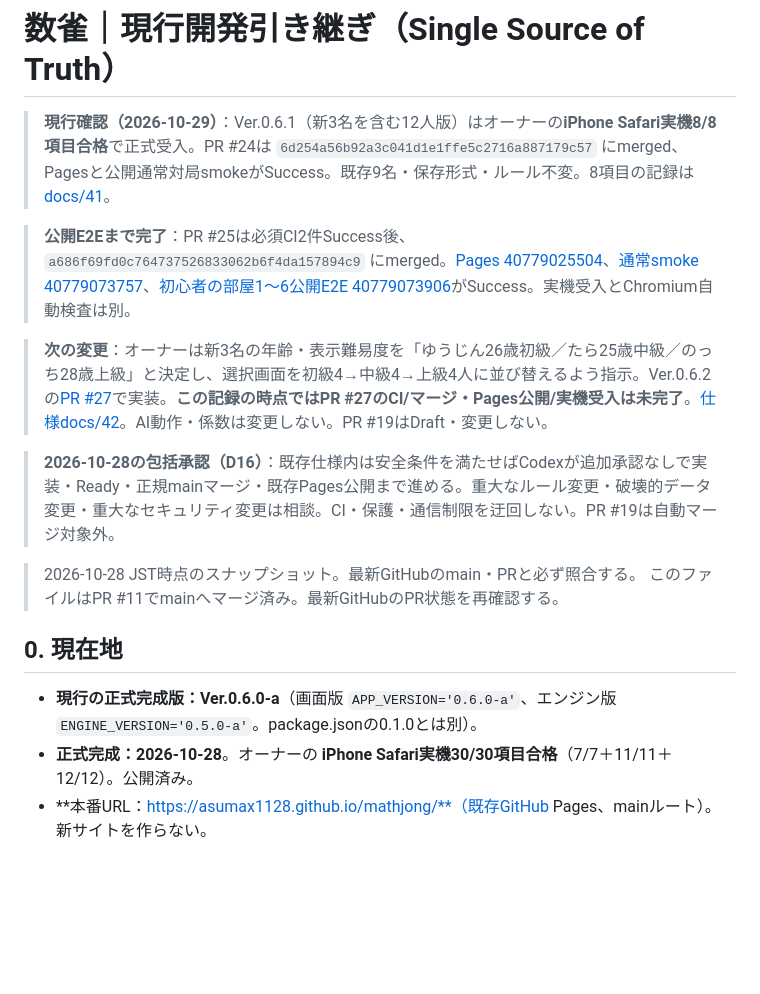
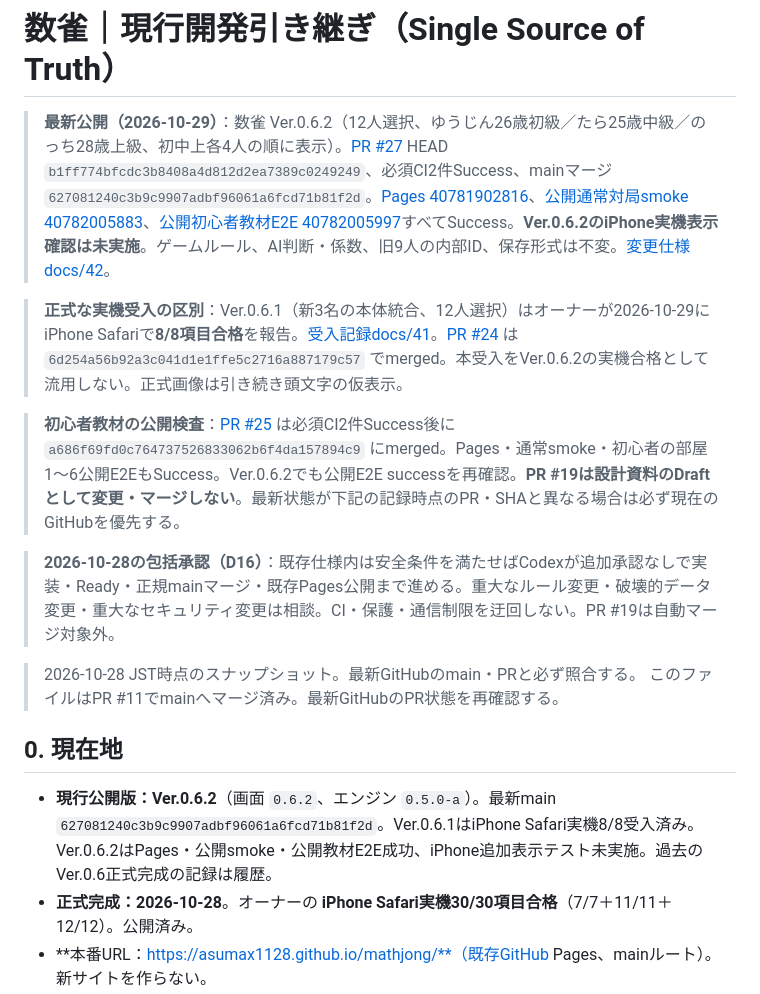
Before and after one commit to asumax1128/mathjong, a Markdown page: docs/HANDOFF.md, the part around the change. Drawn GitHub-style; blank space fills up the shorter version.

Commit message:
docs: finalize Ver.0.6.2 published and retain Ver.0.6.1 iPhone 8/8 acceptance (HANDOFF.md)

```diff
--- a/docs/HANDOFF.md
+++ b/docs/HANDOFF.md
@@ -1,10 +1,10 @@
 # 数雀｜現行開発引き継ぎ（Single Source of Truth）
 
-> **現行確認（2026-10-29）**：Ver.0.6.1（新3名を含む12人版）はオーナーの**iPhone Safari実機8/8項目合格**で正式受入。PR #24は `6d254a56b92a3c041d1e1ffe5c2716a887179c57` にmerged、Pagesと公開通常対局smokeがSuccess。既存9名・保存形式・ルール不変。8項目の記録は[docs/41](41-ver0.6.1-release-acceptance.md)。
+> **最新公開（2026-10-29）**：数雀 Ver.0.6.2（12人選択、ゆうじん26歳初級／たら25歳中級／のっち28歳上級、初中上各4人の順に表示）。[PR #27](https://github.com/asumax1128/mathjong/pull/27) HEAD `b1ff774bfcdc3b8408a4d812d2ea7389c0249249`、必須CI2件Success、mainマージ `627081240c3b9c9907adbf96061a6fcd71b81f2d`。[Pages 40781902816](https://github.com/asumax1128/mathjong/actions/runs/40781902816)、[公開通常対局smoke 40782005883](https://github.com/asumax1128/mathjong/actions/runs/40782005883)、[公開初心者教材E2E 40782005997](https://github.com/asumax1128/mathjong/actions/runs/40782005997)すべてSuccess。**Ver.0.6.2のiPhone実機表示確認は未実施**。ゲームルール、AI判断・係数、旧9人の内部ID、保存形式は不変。[変更仕様docs/42](42-ver0.6.2-trio-profiles.md)。
 
-> **公開E2Eまで完了**：PR #25は必須CI2件Success後、`a686f69fd0c764737526833062b6f4da157894c9` にmerged。[Pages 40779025504](https://github.com/asumax1128/mathjong/actions/runs/40779025504)、[通常smoke 40779073757](https://github.com/asumax1128/mathjong/actions/runs/40779073757)、[初心者の部屋1〜6公開E2E 40779073906](https://github.com/asumax1128/mathjong/actions/runs/40779073906)がSuccess。実機受入とChromium自動検査は別。
+> **正式な実機受入の区別**：Ver.0.6.1（新3名の本体統合、12人選択）はオーナーが2026-10-29にiPhone Safariで**8/8項目合格**を報告。[受入記録docs/41](41-ver0.6.1-release-acceptance.md)。[PR #24](https://github.com/asumax1128/mathjong/pull/24) は `6d254a56b92a3c041d1e1ffe5c2716a887179c57` でmerged。本受入をVer.0.6.2の実機合格として流用しない。正式画像は引き続き頭文字の仮表示。
 
-> **次の変更**：オーナーは新3名の年齢・表示難易度を「ゆうじん26歳初級／たら25歳中級／のっち28歳上級」と決定し、選択画面を初級4→中級4→上級4人に並び替えるよう指示。Ver.0.6.2の[PR #27](https://github.com/asumax1128/mathjong/pull/27)で実装。**この記録の時点ではPR #27のCI/マージ・Pages公開/実機受入は未完了**。[仕様docs/42](42-ver0.6.2-trio-profiles.md)。AI動作・係数は変更しない。PR #19はDraft・変更しない。
+> **初心者教材の公開検査**：[PR #25](https://github.com/asumax1128/mathjong/pull/25) は必須CI2件Success後に `a686f69fd0c764737526833062b6f4da157894c9` にmerged。Pages・通常smoke・初心者の部屋1〜6公開E2EもSuccess。Ver.0.6.2でも公開E2E successを再確認。**PR #19は設計資料のDraftとして変更・マージしない**。最新状態が下記の記録時点のPR・SHAと異なる場合は必ず現在のGitHubを優先する。
 
 > **2026-10-28の包括承認（D16）**：既存仕様内は安全条件を満たせばCodexが追加承認なしで実装・Ready・正規mainマージ・既存Pages公開まで進める。重大なルール変更・破壊的データ変更・重大なセキュリティ変更は相談。CI・保護・通信制限を迂回しない。PR #19は自動マージ対象外。
 
@@ -13,7 +13,7 @@
 
 ## 0. 現在地
 
-- **現行の正式完成版：Ver.0.6.0-a**（画面版 `APP_VERSION='0.6.0-a'`、エンジン版 `ENGINE_VERSION='0.5.0-a'`。package.jsonの0.1.0とは別）。
+- **現行公開版：Ver.0.6.2**（画面 `0.6.2`、エンジン `0.5.0-a`）。最新main `627081240c3b9c9907adbf96061a6fcd71b81f2d`。Ver.0.6.1はiPhone Safari実機8/8受入済み。Ver.0.6.2はPages・公開smoke・公開教材E2E成功、iPhone追加表示テスト未実施。過去のVer.0.6正式完成の記録は履歴。
 - **正式完成：2026-10-28**。オーナーの **iPhone Safari実機30/30項目合格**（7/7＋11/11＋12/12）。公開済み。
 - **本番URL：https://asumax1128.github.io/mathjong/**（既存GitHub Pages、mainルート）。新サイトを作らない。
 - **main基準：`ce659038eadc7b7838dd6659808a088a49d29a76`（2026-10-28、PR #21マージ後の記録時点）**。必ずGitHubで最新を再取得。Ver.0.6本体のマージコミット`484150efc303f82e1255a5cc4feaf31cfee9c4b9`。初心者の部屋は全6段階を実装・Pagesデプロイ済み、第4〜6段階の実機受入は未実施。
```
